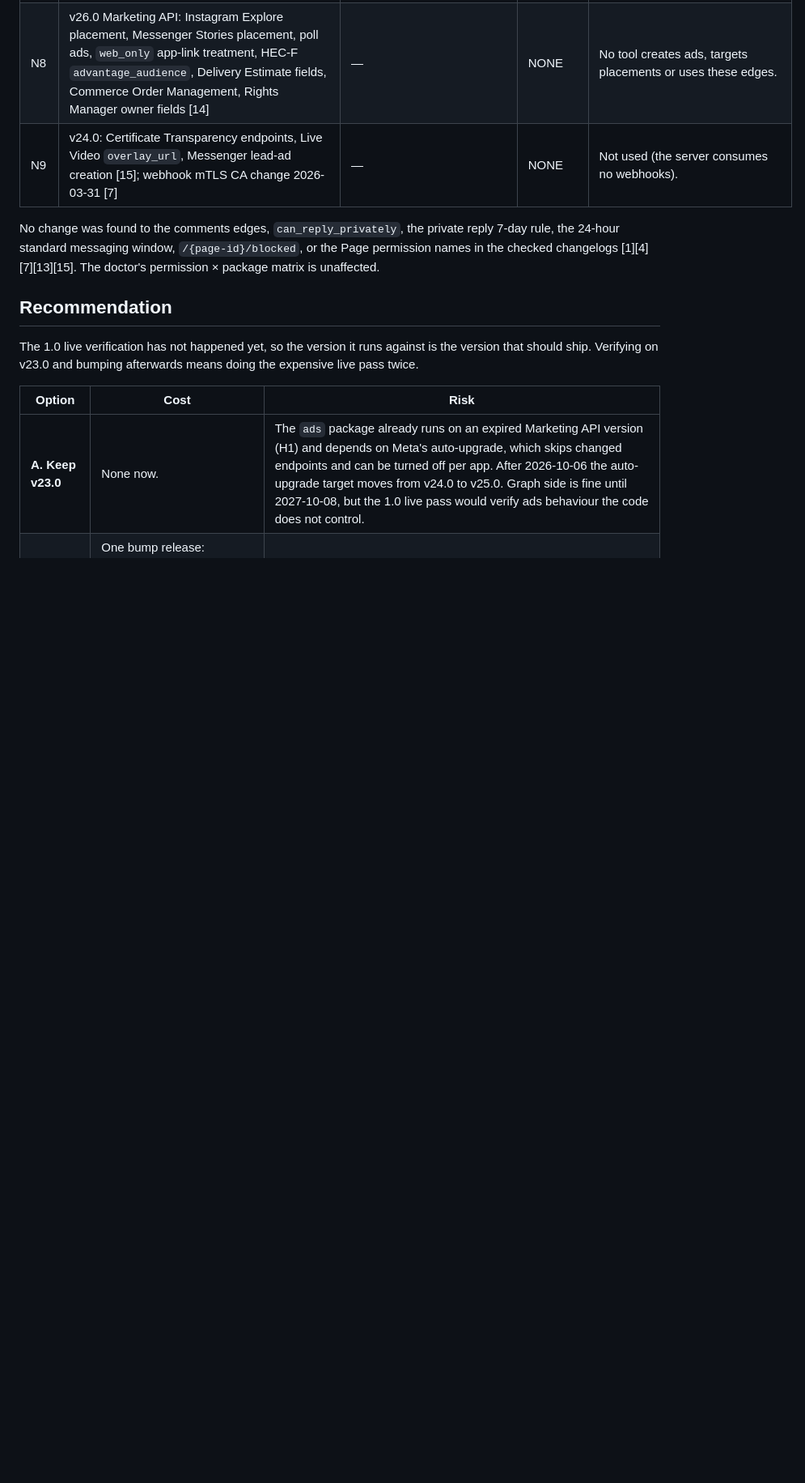
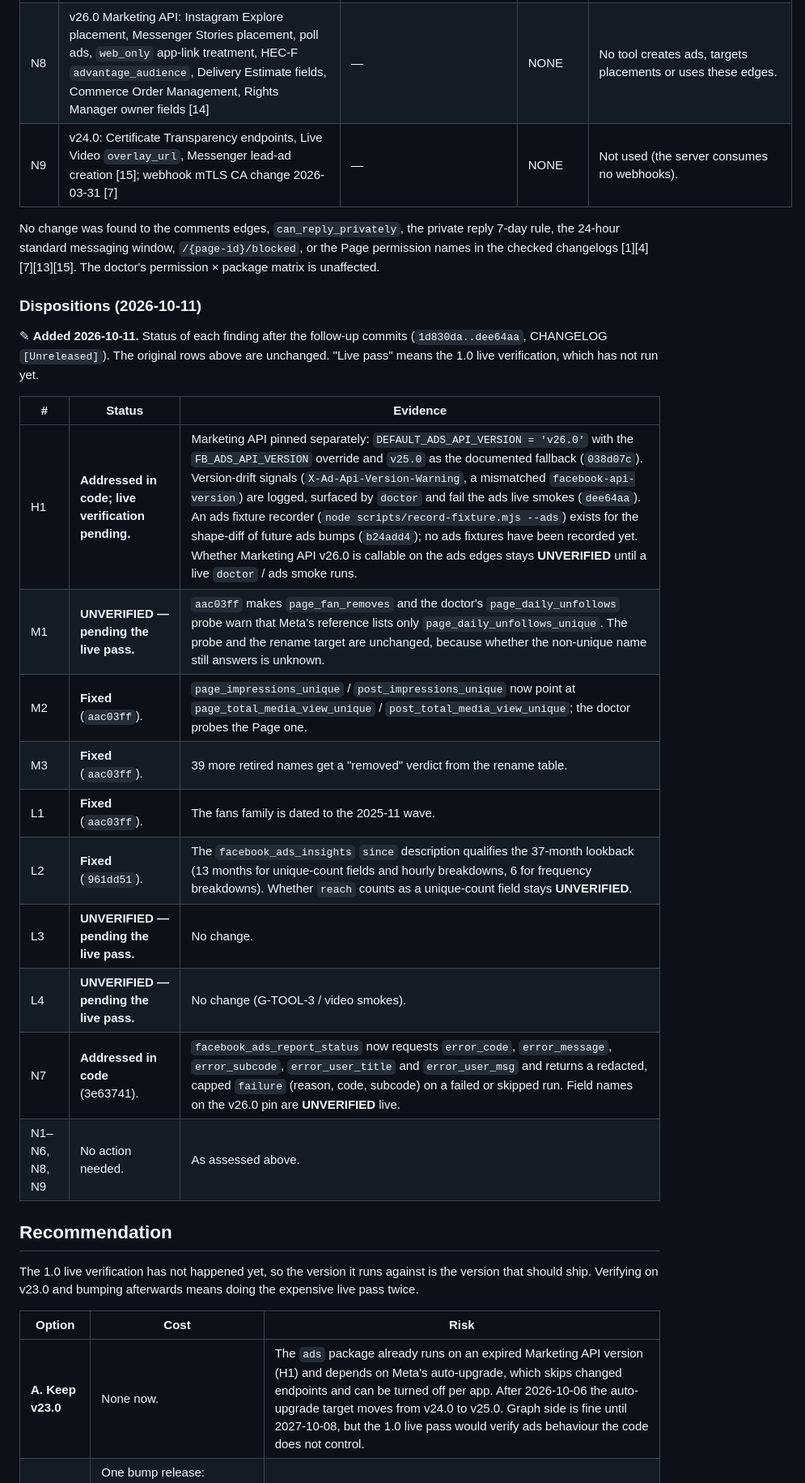
Before and after one commit to IvanBBaev/facebook-mcp, a Markdown page: docs/analysis/12-graph-changelog-check-2026-10.md, the part around one of its changes. Shown at 81% size. Rendered like a GitHub page; blank space fills up the shorter version.

```diff
--- a/docs/analysis/12-graph-changelog-check-2026-10.md
+++ b/docs/analysis/12-graph-changelog-check-2026-10.md
@@ -121,6 +135,25 @@ reply 7-day rule, the 24-hour standard messaging window, `/{page-id}/blocked`, o
 the Page permission names in the checked changelogs [1][4][7][13][15]. The doctor's
 permission × package matrix is unaffected.
 
+### Dispositions (2026-10-11)
+
+✎ **Added 2026-10-11.** Status of each finding after the follow-up commits
+(`1d830da..dee64aa`, CHANGELOG `[Unreleased]`). The original rows above are
+unchanged. "Live pass" means the 1.0 live verification, which has not run yet.
+
+| # | Status | Evidence |
+| - | ------ | -------- |
+| H1 | **Addressed in code; live verification pending.** | Marketing API pinned separately: `DEFAULT_ADS_API_VERSION = 'v26.0'` with the `FB_ADS_API_VERSION` override and `v25.0` as the documented fallback (`038d07c`). Version-drift signals (`X-Ad-Api-Version-Warning`, a mismatched `facebook-api-version`) are logged, surfaced by `doctor` and fail the ads live smokes (`dee64aa`). An ads fixture recorder (`node scripts/record-fixture.mjs --ads`) exists for the shape-diff of future ads bumps (`b24add4`); no ads fixtures have been recorded yet. Whether Marketing API v26.0 is callable on the ads edges stays **UNVERIFIED** until a live `doctor` / ads smoke runs. |
+| M1 | **UNVERIFIED — pending the live pass.** | `aac03ff` makes `page_fan_removes` and the doctor's `page_daily_unfollows` probe warn that Meta's reference lists only `page_daily_unfollows_unique`. The probe and the rename target are unchanged, because whether the non-unique name still answers is unknown. |
+| M2 | **Fixed** (`aac03ff`). | `page_impressions_unique` / `post_impressions_unique` now point at `page_total_media_view_unique` / `post_total_media_view_unique`; the doctor probes the Page one. |
+| M3 | **Fixed** (`aac03ff`). | 39 more retired names get a "removed" verdict from the rename table. |
+| L1 | **Fixed** (`aac03ff`). | The fans family is dated to the 2025-11 wave. |
+| L2 | **Fixed** (`961dd51`). | The `facebook_ads_insights` `since` description qualifies the 37-month lookback (13 months for unique-count fields and hourly breakdowns, 6 for frequency breakdowns). Whether `reach` counts as a unique-count field stays **UNVERIFIED**. |
+| L3 | **UNVERIFIED — pending the live pass.** | No change. |
+| L4 | **UNVERIFIED — pending the live pass.** | No change (G-TOOL-3 / video smokes). |
+| N7 | **Addressed in code** (3e63741). | `facebook_ads_report_status` now requests `error_code`, `error_message`, `error_subcode`, `error_user_title` and `error_user_msg` and returns a redacted, capped `failure` (reason, code, subcode) on a failed or skipped run. Field names on the v26.0 pin are **UNVERIFIED** live. |
+| N1–N6, N8, N9 | No action needed. | As assessed above. |
+
 ## Recommendation
 
 The 1.0 live verification has not happened yet, so the version it runs against is
```
Also changed, not shown: other parts of docs/analysis/12-graph-changelog-check-2026-10.md (+25 -0 lines), docs/analysis/README.md (+5 -2 lines), docs/runbooks/app-upkeep.md (+1 -1 lines).
